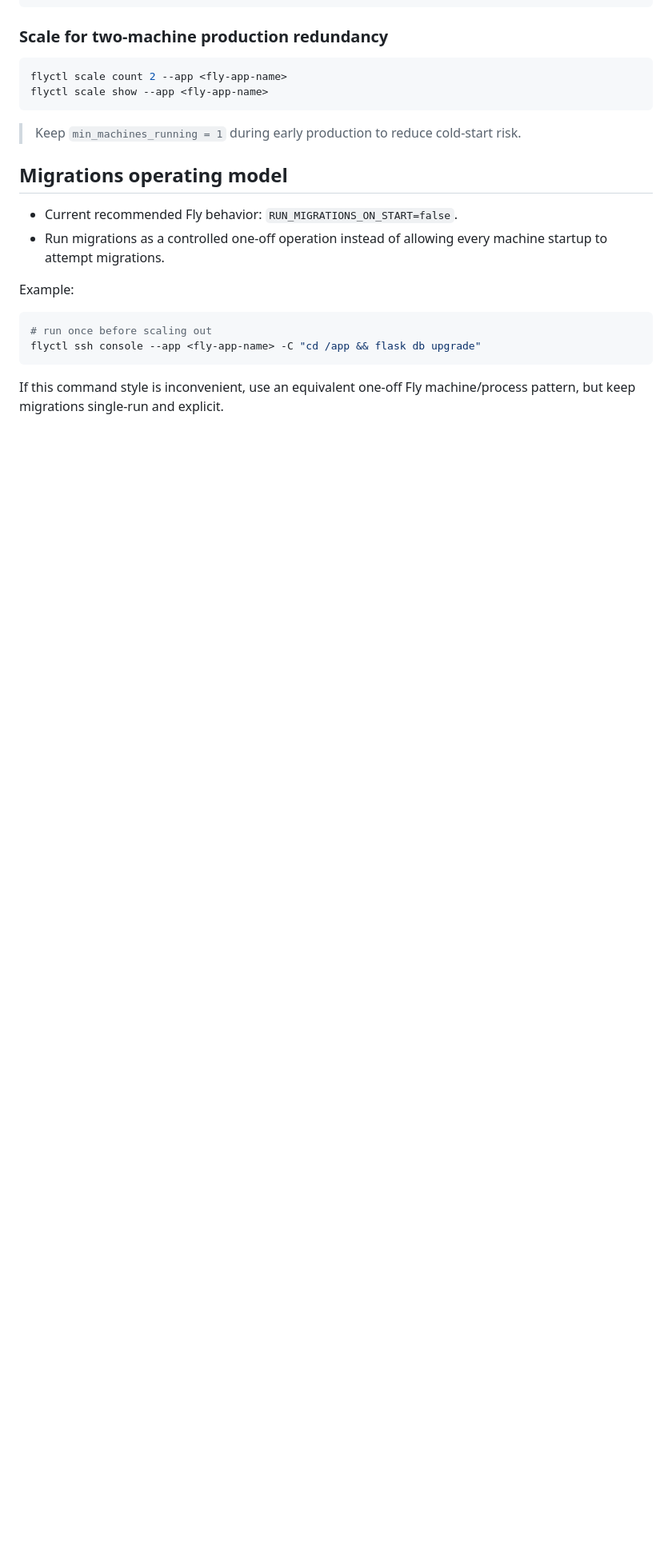
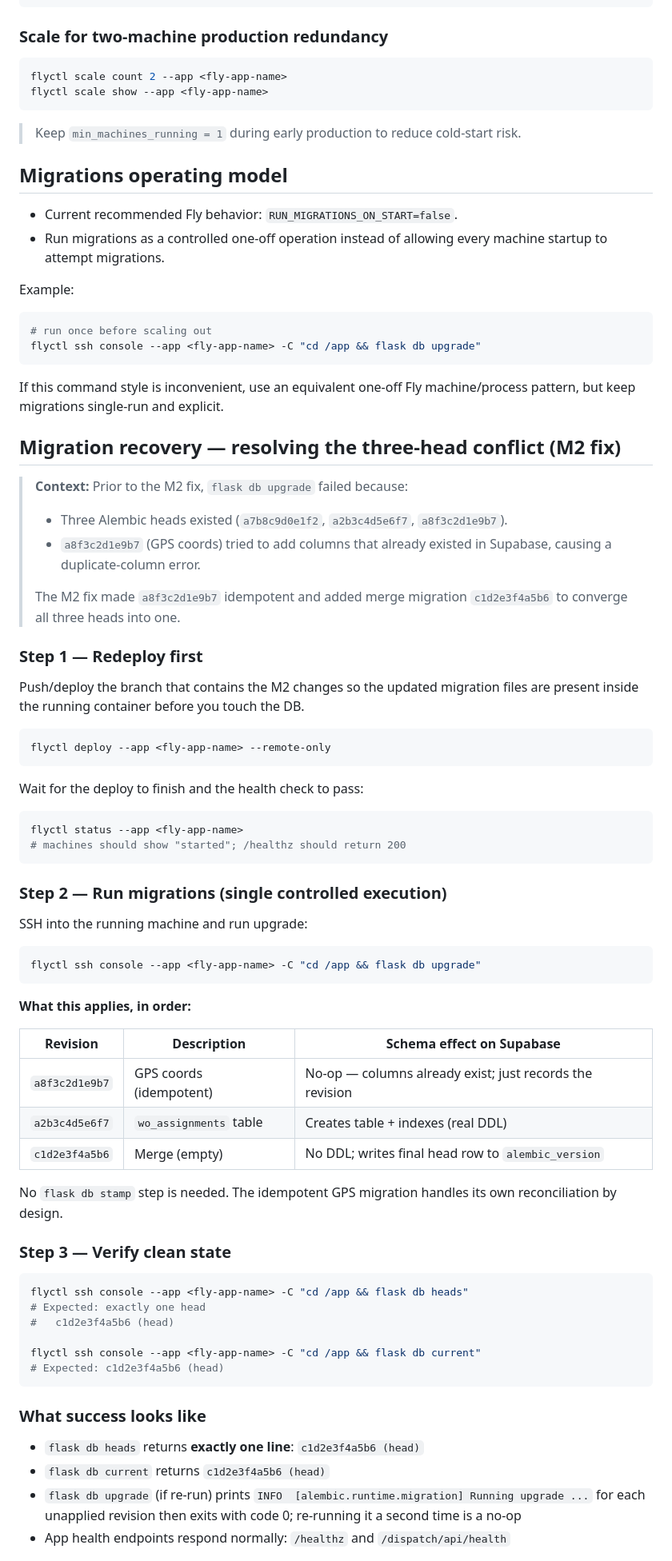
Before and after one commit to amcgrean/WH-Tracker, a Markdown page: docs/fly-deploy.md, the part around one of its changes. Shown at 80% size. GitHub-like rendering; blank space fills up the shorter version.

Commit message:
M3: document Fly migration recovery steps
https://claude.ai/code/session_01NpGCh3ZEVNSFq3Bn8taaFE

````diff
--- a/docs/fly-deploy.md
+++ b/docs/fly-deploy.md
@@ -116,3 +116,66 @@ flyctl ssh console --app <fly-app-name> -C "cd /app && flask db upgrade"
 
 If this command style is inconvenient, use an equivalent one-off Fly machine/process pattern, but keep migrations single-run and explicit.
 
+## Migration recovery — resolving the three-head conflict (M2 fix)
+
+> **Context:** Prior to the M2 fix, `flask db upgrade` failed because:
+> - Three Alembic heads existed (`a7b8c9d0e1f2`, `a2b3c4d5e6f7`, `a8f3c2d1e9b7`).
+> - `a8f3c2d1e9b7` (GPS coords) tried to add columns that already existed in
+>   Supabase, causing a duplicate-column error.
+>
+> The M2 fix made `a8f3c2d1e9b7` idempotent and added merge migration
+> `c1d2e3f4a5b6` to converge all three heads into one.
+
+### Step 1 — Redeploy first
+
+Push/deploy the branch that contains the M2 changes so the updated migration
+files are present inside the running container before you touch the DB.
+
+```bash
+flyctl deploy --app <fly-app-name> --remote-only
+```
+
+Wait for the deploy to finish and the health check to pass:
+
+```bash
+flyctl status --app <fly-app-name>
+# machines should show "started"; /healthz should return 200
+```
+
+### Step 2 — Run migrations (single controlled execution)
+
+SSH into the running machine and run upgrade:
+
+```bash
+flyctl ssh console --app <fly-app-name> -C "cd /app && flask db upgrade"
+```
+
+**What this applies, in order:**
+
+| Revision | Description | Schema effect on Supabase |
+|----------|-------------|--------------------------|
+| `a8f3c2d1e9b7` | GPS coords (idempotent) | No-op — columns already exist; just records the revision |
+| `a2b3c4d5e6f7` | `wo_assignments` table | Creates table + indexes (real DDL) |
+| `c1d2e3f4a5b6` | Merge (empty) | No DDL; writes final head row to `alembic_version` |
+
+No `flask db stamp` step is needed. The idempotent GPS migration handles its own
+reconciliation by design.
+
+### Step 3 — Verify clean state
+
+```bash
+flyctl ssh console --app <fly-app-name> -C "cd /app && flask db heads"
+# Expected: exactly one head
+#   c1d2e3f4a5b6 (head)
+
+flyctl ssh console --app <fly-app-name> -C "cd /app && flask db current"
+# Expected: c1d2e3f4a5b6 (head)
+```
+
+### What success looks like
+
+- `flask db heads` returns **exactly one line**: `c1d2e3f4a5b6 (head)`
+- `flask db current` returns `c1d2e3f4a5b6 (head)`
+- `flask db upgrade` (if re-run) prints `INFO  [alembic.runtime.migration] Running upgrade ...` for each unapplied revision then exits with code 0; re-running it a second time is a no-op
+- App health endpoints respond normally: `/healthz` and `/dispatch/api/health`
+
````
Also changed, not shown: other parts of docs/fly-deploy.md (+12 -0 lines), docs/migration-reconciliation-plan.md (+15 -0 lines).
